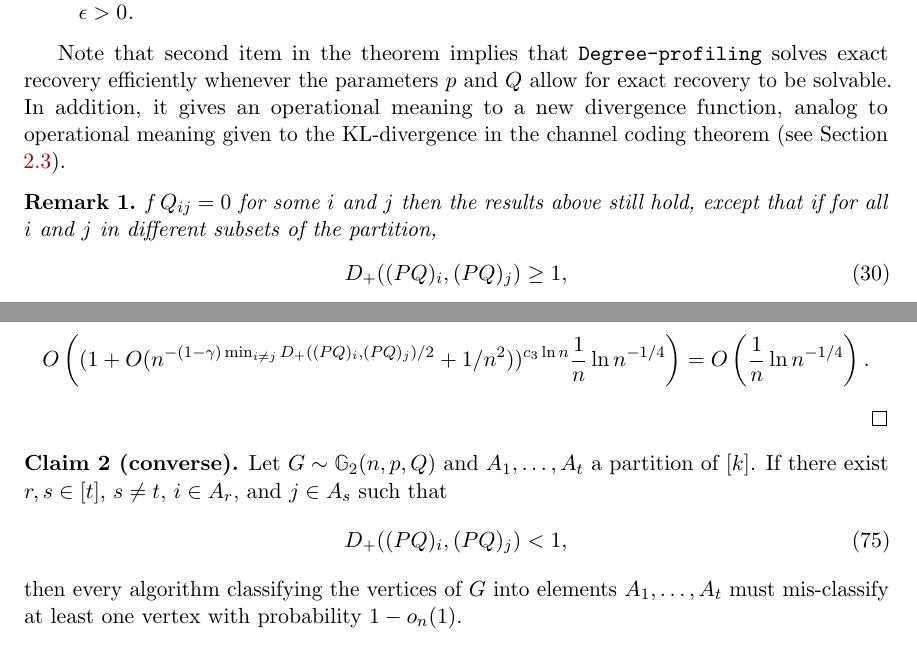
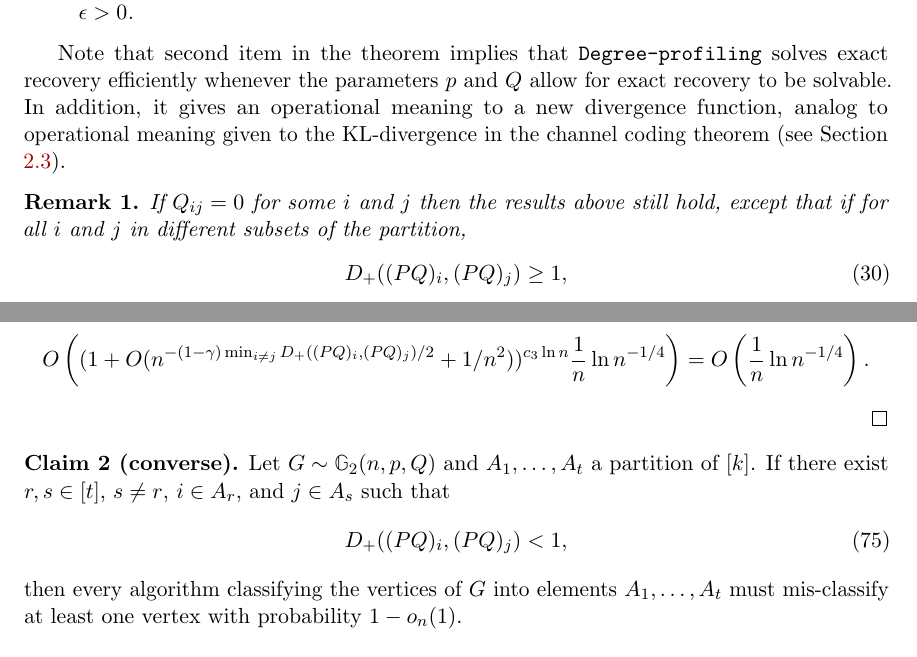
Before and after one commit to zhaofeng-shu33/SIBM, a LaTeX paper (abbe15/sbm_AS_arxiv2.tex): two parts of pages 39 and 47 of 53, joined at a grey line, cut so that both start at the same text. Compiled offline with pdfLaTeX.

Commit message:
add article

```diff
--- a/abbe15/sbm_AS_arxiv2.tex
+++ b/abbe15/sbm_AS_arxiv2.tex
@@ -1219,7 +1219,7 @@ where $(PQ)_i$ denotes the $i$-th row of the matrix $PQ$. In particular, exact r
 Note that second item in the theorem implies that {\tt Degree-profiling} solves exact recovery efficiently whenever the parameters $p$ and $Q$ allow for exact recovery to be solvable. In addition, it gives an operational meaning to a new divergence function, analog to operational meaning given to the KL-divergence in the channel coding theorem (see Section \ref{it-inter}).
 
 \begin{remark}\label{qzero}
-f $Q_{ij}=0$ for some $i$ and $j$ then the results above still hold, except that if for all $i$ and $j$ in different subsets of the partition,
+If $Q_{ij}=0$ for some $i$ and $j$ then the results above still hold, except that if for all $i$ and $j$ in different subsets of the partition,
 \begin{align}
 \dd ((PQ)_i , (PQ)_j) \geq 1, \label{d1}
 \end{align}
@@ -1447,7 +1447,7 @@ With probability $1-O(1/n)$, no vertex in the graph has degree greater than $c_3
 \end{proof}
 
 \noindent
-{\bf Claim 2 (converse).} Let $G \sim \gs(n,p,Q)$ and $A_1,\dots,A_t$ a partition of $[k]$. If there exist $r,s \in [t]$, $s\neq t$, $i \in A_r$, and $j \in A_s$ such that
+{\bf Claim 2 (converse).} Let $G \sim \gs(n,p,Q)$ and $A_1,\dots,A_t$ a partition of $[k]$. If there exist $r,s \in [t]$, $s\neq r$, $i \in A_r$, and $j \in A_s$ such that
 \begin{align}
 \dd ((PQ)_i , (PQ)_j) < 1,
 \end{align}
```
Also changed, not shown: abbe15/sbm_AS_arxiv2.bbl, abbe15/sbm_AS_arxiv2.tex (2 more changed lines).
